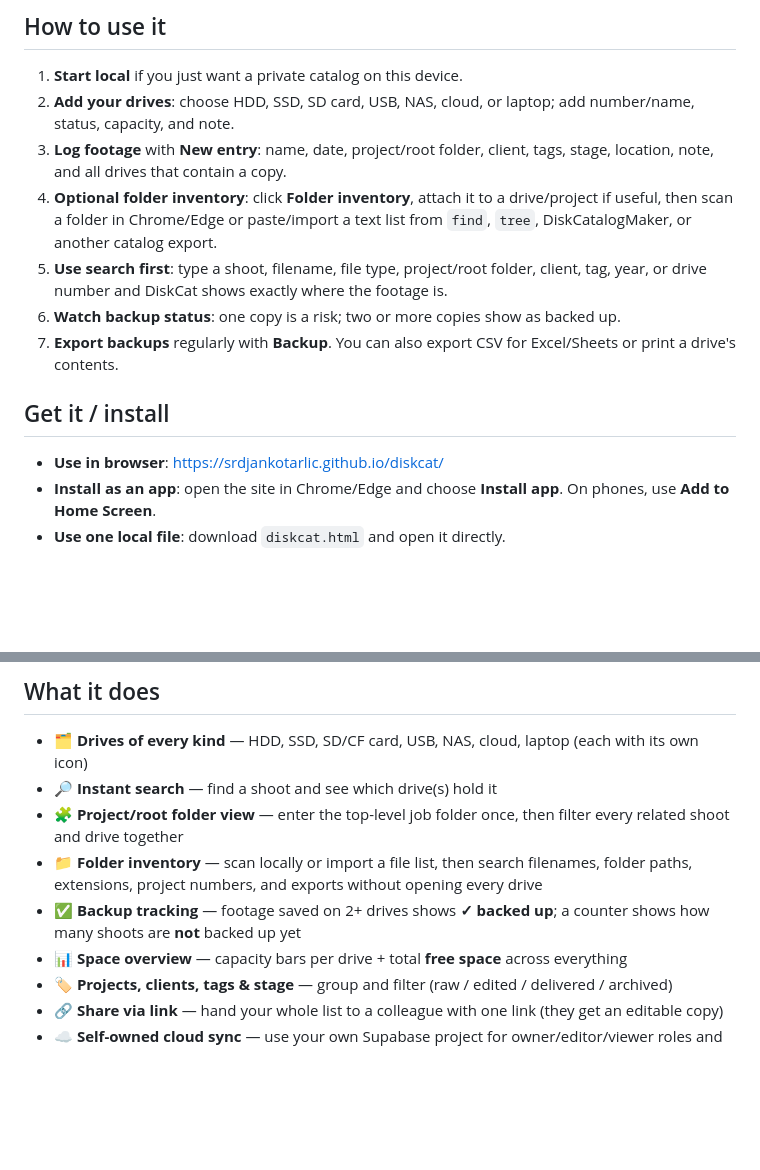
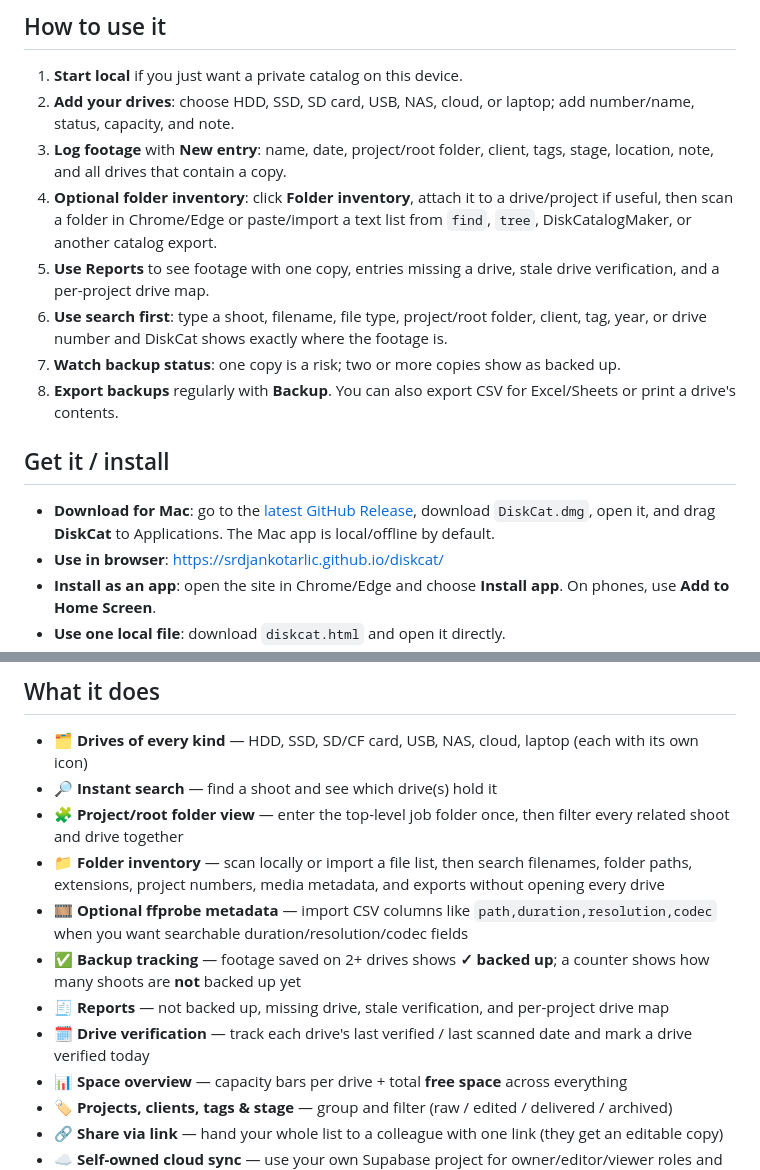
Before and after one commit to srdjankotarlic/diskcat, a Markdown page: README.md, 2 parts joined by grey strips. Drawn GitHub-style; blank space fills up the shorter version.

```diff
--- a/README.md
+++ b/README.md
@@ -36,11 +39,13 @@ It is designed for the real workflow: shoots pile up across HDDs, SSDs, SD cards
 2. **Add your drives**: choose HDD, SSD, SD card, USB, NAS, cloud, or laptop; add number/name, status, capacity, and note.
 3. **Log footage** with **New entry**: name, date, project/root folder, client, tags, stage, location, note, and all drives that contain a copy.
 4. **Optional folder inventory**: click **Folder inventory**, attach it to a drive/project if useful, then scan a folder in Chrome/Edge or paste/import a text list from `find`, `tree`, DiskCatalogMaker, or another catalog export.
-5. **Use search first**: type a shoot, filename, file type, project/root folder, client, tag, year, or drive number and DiskCat shows exactly where the footage is.
-6. **Watch backup status**: one copy is a risk; two or more copies show as backed up.
-7. **Export backups** regularly with **Backup**. You can also export CSV for Excel/Sheets or print a drive's contents.
+5. **Use Reports** to see footage with one copy, entries missing a drive, stale drive verification, and a per-project drive map.
+6. **Use search first**: type a shoot, filename, file type, project/root folder, client, tag, year, or drive number and DiskCat shows exactly where the footage is.
+7. **Watch backup status**: one copy is a risk; two or more copies show as backed up.
+8. **Export backups** regularly with **Backup**. You can also export CSV for Excel/Sheets or print a drive's contents.
 
 ## Get it / install
+- **Download for Mac**: go to the [latest GitHub Release](https://github.com/srdjankotarlic/diskcat/releases/latest), download `DiskCat.dmg`, open it, and drag **DiskCat** to Applications. The Mac app is local/offline by default.
 - **Use in browser**: https://srdjankotarlic.github.io/diskcat/
 - **Install as an app**: open the site in Chrome/Edge and choose **Install app**. On phones, use **Add to Home Screen**.
 - **Use one local file**: download `diskcat.html` and open it directly.
@@ -63,8 +68,11 @@ DiskCat's public GitHub Pages site only hosts the static app files. It does **no
 - 🗂️ **Drives of every kind** — HDD, SSD, SD/CF card, USB, NAS, cloud, laptop (each with its own icon)
 - 🔎 **Instant search** — find a shoot and see which drive(s) hold it
 - 🧩 **Project/root folder view** — enter the top-level job folder once, then filter every related shoot and drive together
-- 📁 **Folder inventory** — scan locally or import a file list, then search filenames, folder paths, extensions, project numbers, and exports without opening every drive
+- 📁 **Folder inventory** — scan locally or import a file list, then search filenames, folder paths, extensions, project numbers, media metadata, and exports without opening every drive
+- 🎞️ **Optional ffprobe metadata** — import CSV columns like `path,duration,resolution,codec` when you want searchable duration/resolution/codec fields
 - ✅ **Backup tracking** — footage saved on 2+ drives shows **✓ backed up**; a counter shows how many shoots are **not** backed up yet
+- 🧾 **Reports** — not backed up, missing drive, stale verification, and per-project drive map
+- 🗓️ **Drive verification** — track each drive's last verified / last scanned date and mark a drive verified today
 - 📊 **Space overview** — capacity bars per drive + total **free space** across everything
 - 🏷️ **Projects, clients, tags & stage** — group and filter (raw / edited / delivered / archived)
 - 🔗 **Share via link** — hand your whole list to a colleague with one link (they get an editable copy)
```
Also changed, not shown: other parts of README.md (+20 -1 lines), docs/CLOUD_SETUP.md (+11 -1 lines), docs/diskcat-overview.jpg (added), 5 other files.
